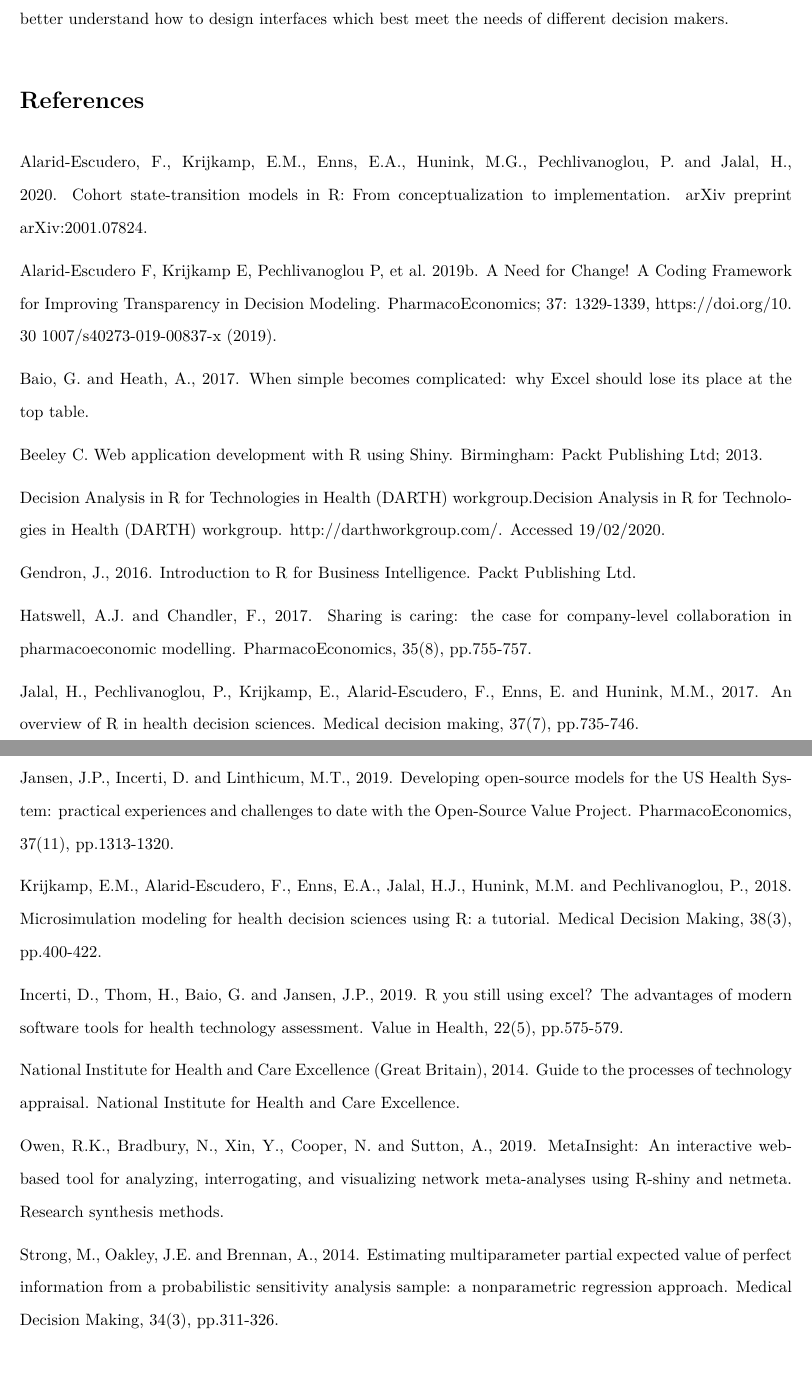
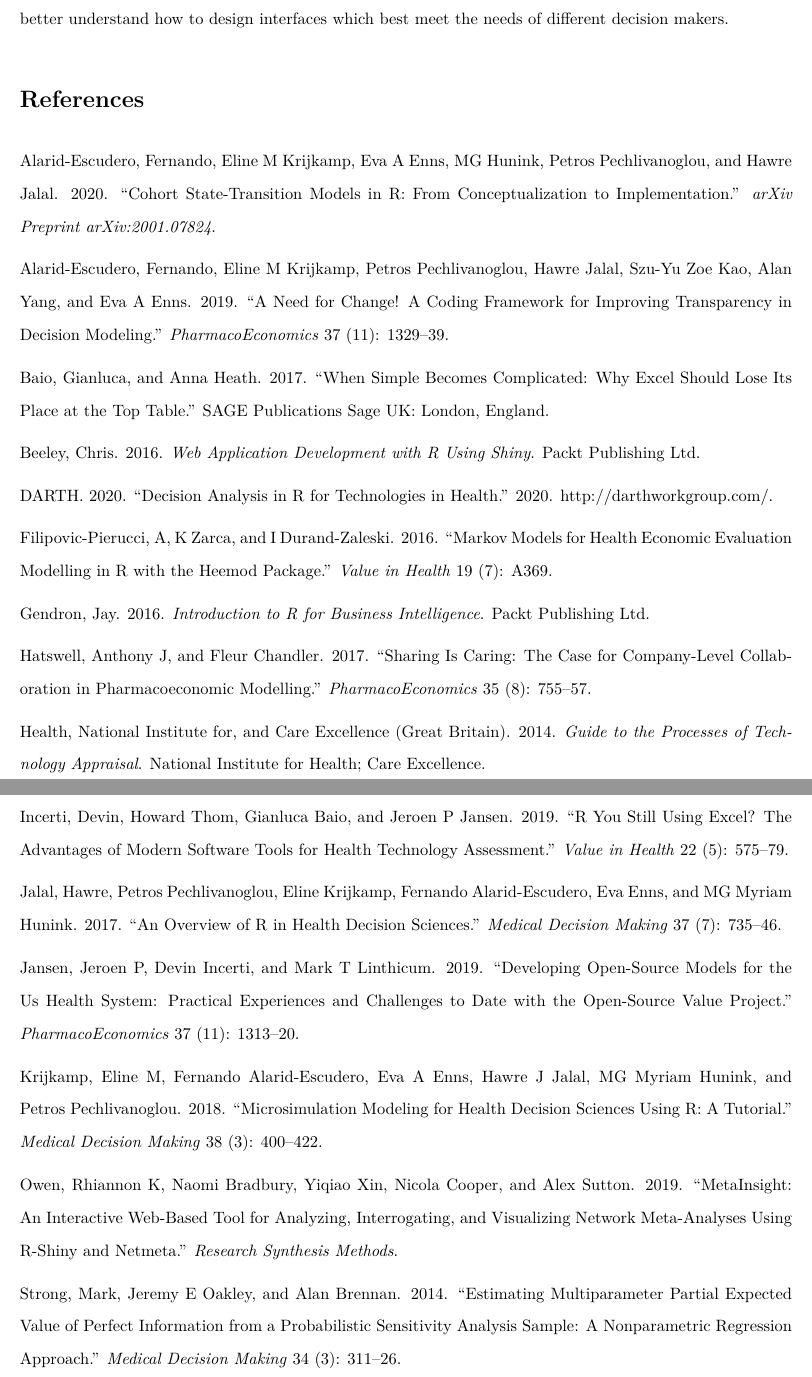
Before and after one commit to RobertASmith/healthecon_shiny, an R Markdown document (Publication/report.Rmd): two parts of pages 20 and 21 of 21, joined at a grey line, cut so that both start at the same text. The pictures show the output file Publication/report.pdf that the author committed with the source.

Commit message:
added bibliography and re-run to create new pdf.

```diff
--- /dev/null
+++ b/Publication/biblio.bib
@@ -0,0 +1,14 @@
+@article{alarid2020cohort,
+  title={Cohort state-transition models in R: From conceptualization to implementation},
+  author={Alarid-Escudero, Fernando and Krijkamp, Eline M and Enns, Eva A and Hunink, MG and Pechlivanoglou, Petros and Jalal, Hawre},
+  journal={arXiv preprint arXiv:2001.07824},
+  year={2020}
+}
+
+
+@article{alarid2019need,
+  title={A need for change! A coding framework for improving transparency in decision modeling},
+  author={Alarid-Escudero, Fernando and Krijkamp, Eline M and Pechlivanoglou, Petros and Jalal, Hawre and Kao, Szu-Yu Zoe and Yang, Alan and Enns, Eva A},
+  journal={PharmacoEconomics},
+  volume={37},
+  number={11},
@@ -0,0 +20,15 @@
+@article{heemod,
+  title={Markov models for health economic evaluation modelling In R With The Heemod Package},
+  author={Filipovic-Pierucci, A and Zarca, K and Durand-Zaleski, I},
+  journal={Value in Health},
+  volume={19},
+  number={7},
+  pages={A369},
+  year={2016},
+  publisher={Elsevier}
+}
+
+@online{DARTH,
+  author = {workgroup DARTH},
+  title = {Decision Analysis in R for Technologies in Health},
+  year = 2020,
@@ -0,0 +40,26 @@
+  title={When simple becomes complicated: why Excel should lose its place at the top table},
+  author={Baio, Gianluca and Heath, Anna},
+  year={2017},
+  publisher={SAGE Publications Sage UK: London, England}
+}
+
+@book{beeley2016web,
+  title={Web application development with R using Shiny},
+  author={Beeley, Chris},
+  year={2016},
+  publisher={Packt Publishing Ltd}
+}
+
+@book{gendron2016introduction,
+  title={Introduction to R for Business Intelligence},
+  author={Gendron, Jay},
+  year={2016},
+  publisher={Packt Publishing Ltd}
+}
+
+@article{hatswell2017sharing,
+  title={Sharing is caring: the case for company-level collaboration in pharmacoeconomic modelling},
+  author={Hatswell, Anthony J and Chandler, Fleur},
+  journal={PharmacoEconomics},
+  volume={35},
+  number={8},
@@ -0,0 +72,5 @@
+  title={An overview of R in health decision sciences},
+  author={Jalal, Hawre and Pechlivanoglou, Petros and Krijkamp, Eline and Alarid-Escudero, Fernando and Enns, Eva and Hunink, MG Myriam},
+  journal={Medical decision making},
+  volume={37},
+  number={7},
@@ -0,0 +83,5 @@
+  title={Developing open-source models for the US Health System: practical experiences and challenges to date with the Open-Source Value Project},
+  author={Jansen, Jeroen P and Incerti, Devin and Linthicum, Mark T},
+  journal={PharmacoEconomics},
+  volume={37},
+  number={11},
@@ -0,0 +94,5 @@
+  title={Microsimulation modeling for health decision sciences using R: a tutorial},
+  author={Krijkamp, Eline M and Alarid-Escudero, Fernando and Enns, Eva A and Jalal, Hawre J and Hunink, MG Myriam and Pechlivanoglou, Petros},
+  journal={Medical Decision Making},
+  volume={38},
+  number={3},
@@ -0,0 +105,15 @@
+  title={R you still using excel? The advantages of modern software tools for health technology assessment},
+  author={Incerti, Devin and Thom, Howard and Baio, Gianluca and Jansen, Jeroen P},
+  journal={Value in Health},
+  volume={22},
+  number={5},
+  pages={575--579},
+  year={2019},
+  publisher={Elsevier}
+}
+
+@book{national2014guide,
+  title={Guide to the processes of technology appraisal},
+  author={National Institute for Health and Care Excellence (Great Britain)},
+  year={2014},
+  publisher={National Institute for Health and Care Excellence}
@@ -0,0 +125,11 @@
+  journal={Research synthesis methods},
+  year={2019},
+  publisher={Wiley Online Library}
+}
+
+@article{strong2014estimating,
+  title={Estimating multiparameter partial expected value of perfect information from a probabilistic sensitivity analysis sample: a nonparametric regression approach},
+  author={Strong, Mark and Oakley, Jeremy E and Brennan, Alan},
+  journal={Medical Decision Making},
+  volume={34},
+  number={3},
--- a/Publication/biblio.txt
+++ /dev/null
@@ -1,9 +0,0 @@
-@article{alarid2020cohort,
-  title={Cohort state-transition models in R: From conceptualization to implementation},
-  author={Alarid-Escudero, Fernando and Krijkamp, Eline M and Enns, Eva A and Hunink, MG and Pechlivanoglou, Petros and Jalal, Hawre},
-  journal={arXiv preprint arXiv:2001.07824},
-  year={2020}
-}
-
-
-<small change>
--- a/Publication/report.Rmd
+++ b/Publication/report.Rmd
@@ -1,6 +1,7 @@
 ---
 title: "Making Health Economic Models Shiny: A Tutorial"
 author: "Robert Smith^1^ and Paul Schneider^1^"
+bibliography: biblio.bib
 date: "`r format(Sys.time(), '%d %B, %Y')`"
 header-includes:
 - \usepackage{setspace}\doublespacing
@@ -483,27 +482,0 @@ The creation of web application user interfaces for health economic models const
-Alarid-Escudero, F., Krijkamp, E.M., Enns, E.A., Hunink, M.G., Pechlivanoglou, P. and Jalal, H., 2020. Cohort state-transition models in R: From conceptualization to implementation. arXiv preprint arXiv:2001.07824.
-
-Alarid-Escudero F, Krijkamp E, Pechlivanoglou P, et al. 2019b. A Need for Change! A Coding Framework for Improving Transparency in Decision Modeling. PharmacoEconomics; 37: 1329-1339, https://doi.org/10. 30 1007/s40273-019-00837-x (2019).
-
-Baio, G. and Heath, A., 2017. When simple becomes complicated: why Excel should lose its place at the top table.
-
-Beeley C. Web application development with R using Shiny. Birmingham: Packt Publishing Ltd; 2013.
-
-Decision Analysis in R for Technologies in Health (DARTH) workgroup.Decision Analysis in R for Technologies in Health (DARTH) workgroup. http://darthworkgroup.com/. Accessed 19/02/2020.
-
-Gendron, J., 2016. Introduction to R for Business Intelligence. Packt Publishing Ltd.
-
-Hatswell, A.J. and Chandler, F., 2017. Sharing is caring: the case for company-level collaboration in pharmacoeconomic modelling. PharmacoEconomics, 35(8), pp.755-757.
-
-Jalal, H., Pechlivanoglou, P., Krijkamp, E., Alarid-Escudero, F., Enns, E. and Hunink, M.M., 2017. An overview of R in health decision sciences. Medical decision making, 37(7), pp.735-746.
-
-Jansen, J.P., Incerti, D. and Linthicum, M.T., 2019. Developing open-source models for the US Health System: practical experiences and challenges to date with the Open-Source Value Project. PharmacoEconomics, 37(11), pp.1313-1320.
-
-Krijkamp, E.M., Alarid-Escudero, F., Enns, E.A., Jalal, H.J., Hunink, M.M. and Pechlivanoglou, P., 2018. Microsimulation modeling for health decision sciences using R: a tutorial. Medical Decision Making, 38(3), pp.400-422.
-
-Incerti, D., Thom, H., Baio, G. and Jansen, J.P., 2019. R you still using excel? The advantages of modern software tools for health technology assessment. Value in Health, 22(5), pp.575-579.
-
-National Institute for Health and Care Excellence (Great Britain), 2014. Guide to the processes of technology appraisal. National Institute for Health and Care Excellence.
-
-Owen, R.K., Bradbury, N., Xin, Y., Cooper, N. and Sutton, A., 2019. MetaInsight: An interactive web-based tool for analyzing, interrogating, and visualizing network meta-analyses using R-shiny and netmeta. Research synthesis methods.
-
-Strong, M., Oakley, J.E. and Brennan, A., 2014. Estimating multiparameter partial expected value of perfect information from a probabilistic sensitivity analysis sample: a nonparametric regression approach. Medical Decision Making, 34(3), pp.311-326.
```
Also changed, not shown: Publication/report.pdf, Publication/biblio.bib (43 more changed lines), Publication/report.Rmd (25 more changed lines).
